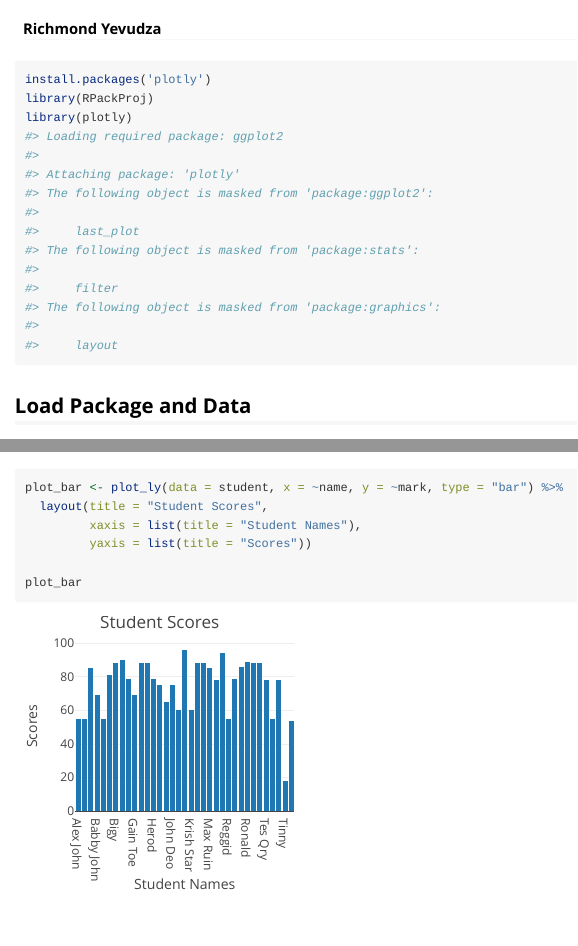
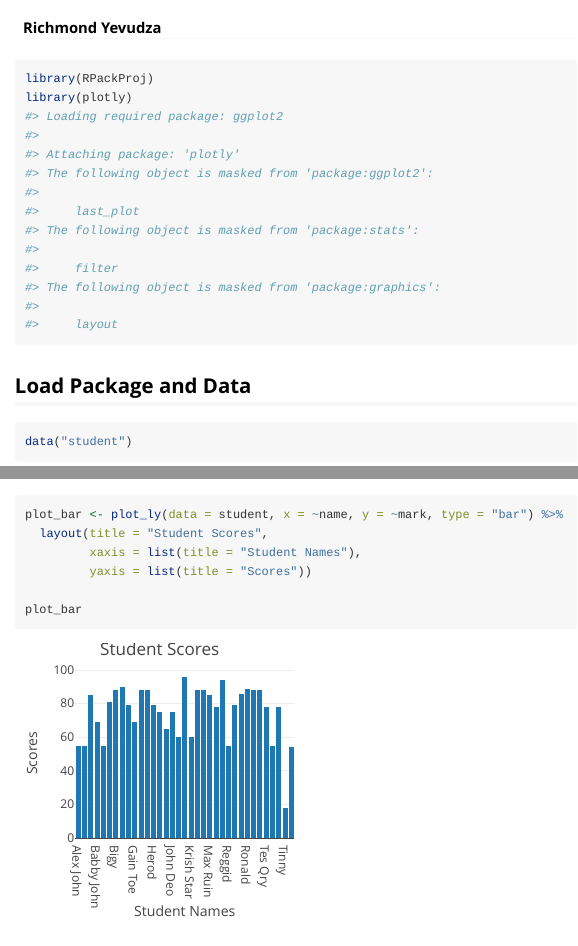
Before and after one commit to ashill1470/R-Package-Project, an R Markdown document (vignettes/student_scores_vignette.Rmd): the page in a window 1100 px wide, from 60 px down, and a second part further down, joined at a grey line. Rendered offline with R 4.5, knitr and Pandoc, with nearby package versions; long lines of code are wrapped.

Commit message:
Rebuilding site pt 2

````diff
--- a/vignettes/student_scores_vignette.Rmd
+++ b/vignettes/student_scores_vignette.Rmd
@@ -16,7 +16,6 @@ knitr::opts_chunk$set(
 ```
 
 ```{r setup}
-install.packages('plotly')
 library(RPackProj)
 library(plotly)
 ```
````
Also changed, not shown: docs/pkgdown.yml, vignettes/Electoral_votes_vs_Popular_votes.Rmd (renamed from vignettes/Electoral votes vs Popular votes.Rmd), 9 other files.
